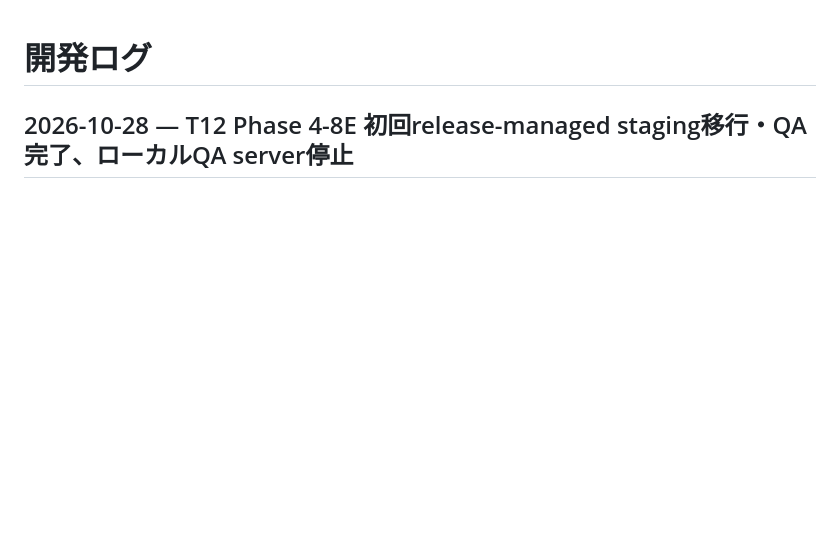
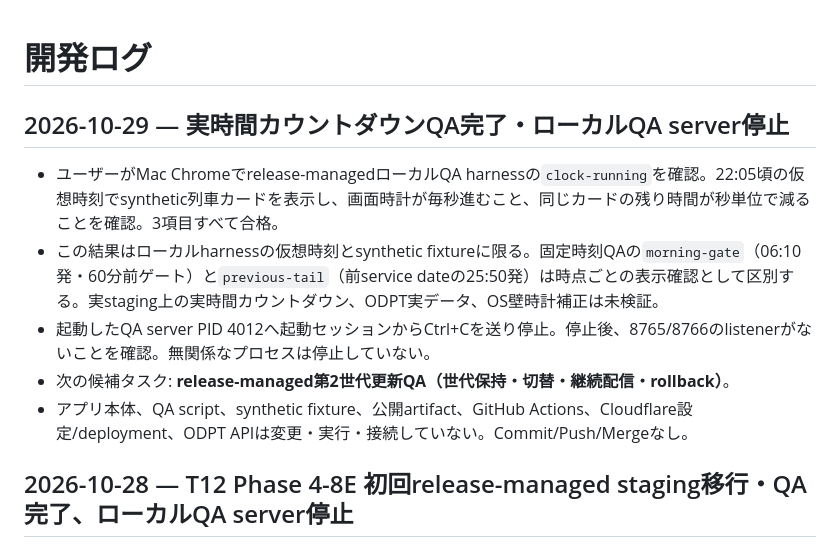
Before and after one commit to bwm2bwm/dotchi-ikebukuro, a Markdown page: docs/devlog.md, the part around the change. GitHub-like rendering; blank space fills up the shorter version.

Commit message:
実時間カウントダウンQAの完了結果を記録
clock-runningによる時計更新と列車カードの残り時間減少をMac Chromeで確認。
固定時刻QAとの区別、未検証範囲、QAサーバーの停止結果を記録。
次のタスクとしてrelease-managed第2世代更新QAを整理。

```diff
--- a/docs/devlog.md
+++ b/docs/devlog.md
@@ -1,4 +1,12 @@
 # 開発ログ
+
+## 2026-10-29 — 実時間カウントダウンQA完了・ローカルQA server停止
+
+- ユーザーがMac Chromeでrelease-managedローカルQA harnessの`clock-running`を確認。22:05頃の仮想時刻でsynthetic列車カードを表示し、画面時計が毎秒進むこと、同じカードの残り時間が秒単位で減ることを確認。3項目すべて合格。
+- この結果はローカルharnessの仮想時刻とsynthetic fixtureに限る。固定時刻QAの`morning-gate`（06:10発・60分前ゲート）と`previous-tail`（前service dateの25:50発）は時点ごとの表示確認として区別する。実staging上の実時間カウントダウン、ODPT実データ、OS壁時計補正は未検証。
+- 起動したQA server PID 4012へ起動セッションからCtrl+Cを送り停止。停止後、8765/8766のlistenerがないことを確認。無関係なプロセスは停止していない。
+- 次の候補タスク: **release-managed第2世代更新QA（世代保持・切替・継続配信・rollback）**。
+- アプリ本体、QA script、synthetic fixture、公開artifact、GitHub Actions、Cloudflare設定/deployment、ODPT APIは変更・実行・接続していない。Commit/Push/Mergeなし。
 
 ## 2026-10-28 — T12 Phase 4-8E 初回release-managed staging移行・QA完了、ローカルQA server停止
 
```
Also changed, not shown: docs/project_state.md (+10 -3 lines).
